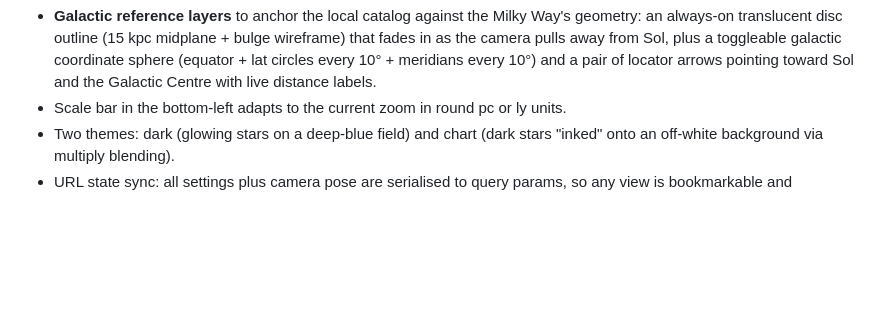
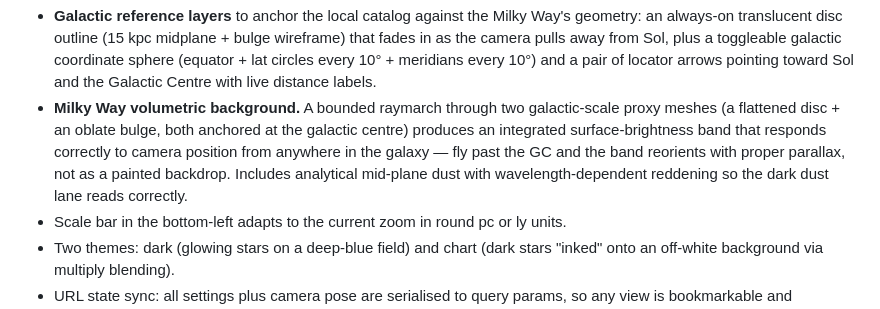
Before and after one commit to alexmensch/starfield, a Markdown page: README.md, the part around the change. Drawn GitHub-style; blank space fills up the shorter version.

```diff
--- a/README.md
+++ b/README.md
@@ -68,6 +68,14 @@ Stack: TypeScript, Three.js (WebGL2), Vite, Cloudflare Workers.
   from Sol, plus a toggleable galactic coordinate sphere (equator + lat
   circles every 10° + meridians every 10°) and a pair of locator arrows
   pointing toward Sol and the Galactic Centre with live distance labels.
+- **Milky Way volumetric background.** A bounded raymarch through two
+  galactic-scale proxy meshes (a flattened disc + an oblate bulge,
+  both anchored at the galactic centre) produces an integrated
+  surface-brightness band that responds correctly to camera position
+  from anywhere in the galaxy — fly past the GC and the band reorients
+  with proper parallax, not as a painted backdrop. Includes analytical
+  mid-plane dust with wavelength-dependent reddening so the dark dust
+  lane reads correctly.
 - Scale bar in the bottom-left adapts to the current zoom in round pc or ly
   units.
 - Two themes: dark (glowing stars on a deep-blue field) and chart (dark stars
```
Also changed, not shown: CLAUDE.md (+126 -111 lines).
